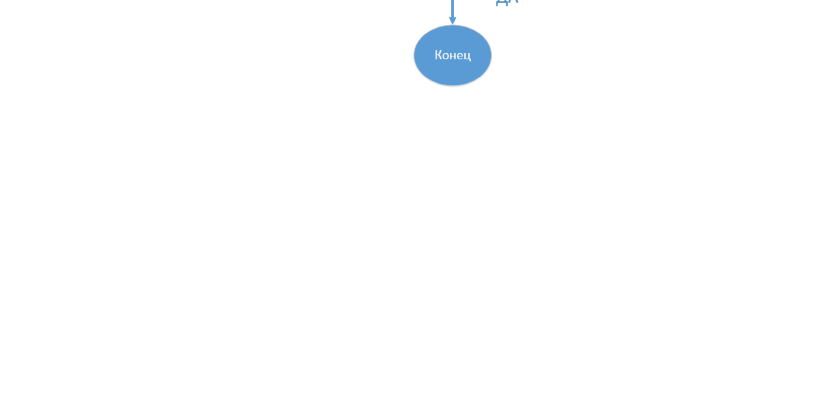
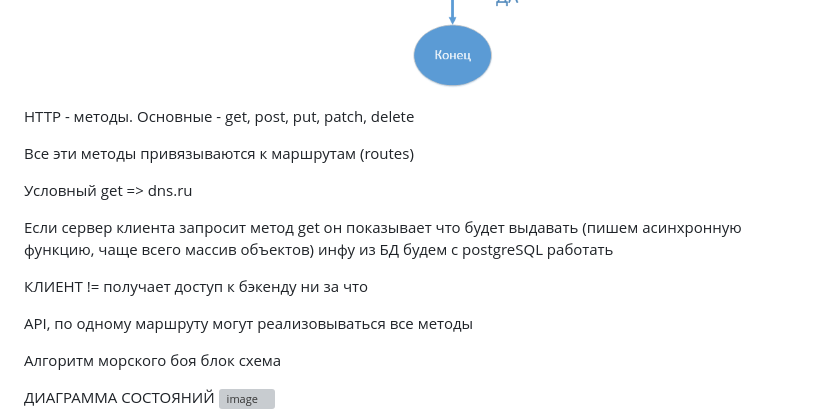
Before and after one commit to DFVladislav/JavaScript-Learn, a Markdown page: МоиЗаметки/info.md, the part around one of its changes. Drawn GitHub-style; blank space fills up the shorter version; grey boxes are pictures that could not be loaded.

```diff
--- a/МоиЗаметки/info.md
+++ b/МоиЗаметки/info.md
@@ -573,3 +573,36 @@ UML предоставляет диаграммы вариантов испол
 
 
 ![alt text](image-5.png)
+
+
+
+
+
+
+
+HTTP - методы.
+Основные - get, post, put, patch, delete
+
+Все эти методы привязываются к маршрутам (routes)
+
+Условный get => dns.ru
+
+Если сервер клиента запросит метод get он показывает что будет выдавать (пишем асинхронную функцию, чаще всего массив объектов) инфу из БД
+будем с postgreSQL работать
+
+КЛИЕНТ != получает доступ к бэкенду ни за что
+
+
+API, по одному маршруту могут реализовываться все методы
+
+
+
+Алгоритм морского боя блок схема
+
+
+ДИАГРАММА СОСТОЯНИЙ
+<img width="737" height="640" alt="image" src="https://github.com/user-attachments/assets/fdb24aa8-766b-4428-bd90-deee1fb4049c" />
+
+
+
+
```
Also changed, not shown: other parts of МоиЗаметки/info.md (+6 -0 lines).
